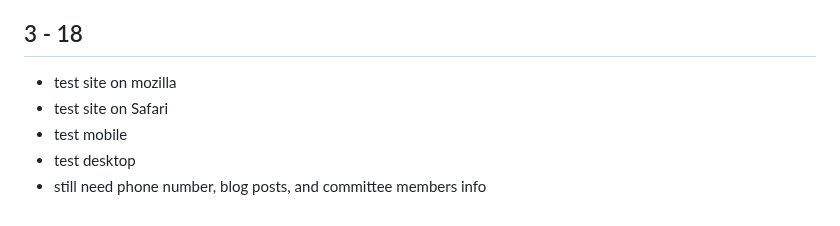
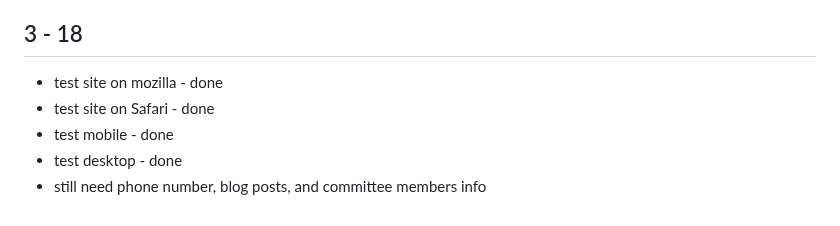
Before and after one commit to tektechnologies/SAFE-fracking-site, a Markdown page: Project-Planning/WixSetUp.md, the part around the change. Drawn GitHub-style.

Commit message:
update tasks done list

```diff
--- a/Project-Planning/WixSetUp.md
+++ b/Project-Planning/WixSetUp.md
@@ -161,8 +161,8 @@
 
 ## 3 - 18
 
-- test site on mozilla
-- test site on Safari
-- test mobile
-- test desktop
+- test site on mozilla - done
+- test site on Safari - done
+- test mobile - done
+- test desktop - done
 - still need phone number, blog posts, and committee members info
```
